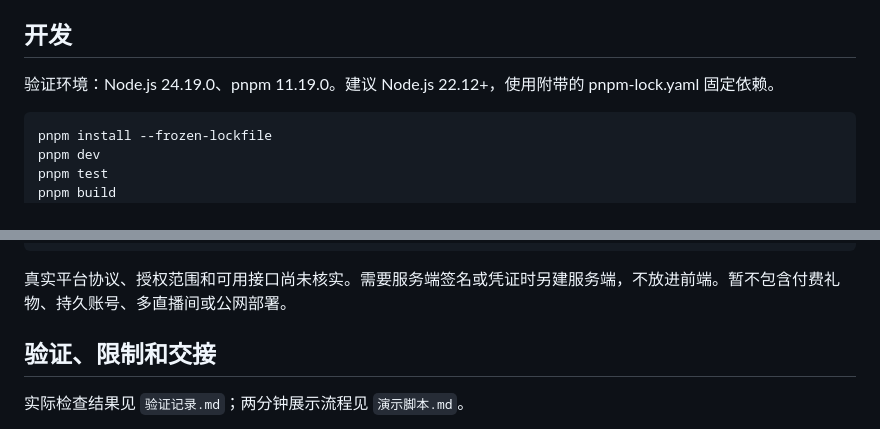
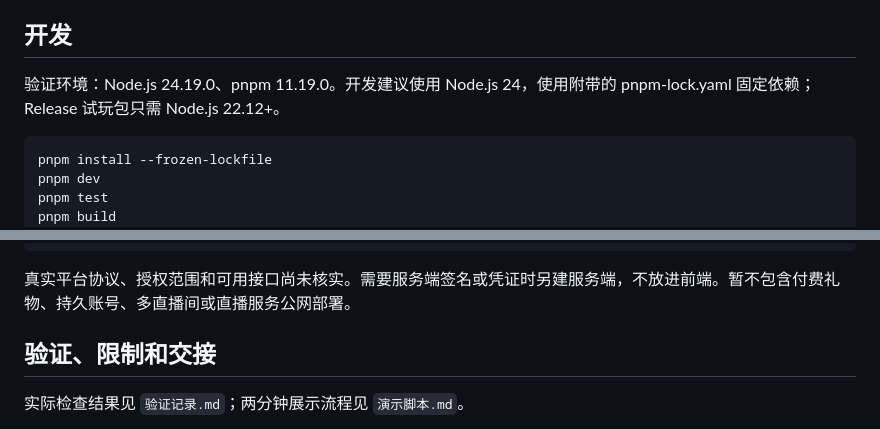
Before and after one commit to tenyear-10/danmu-nightwatch, a Markdown page: README.md, 2 parts joined by grey strips. GitHub-like rendering.

Commit message:
Clarify runtime requirements and Pages scope

````diff
--- a/README.md
+++ b/README.md
@@ -26,7 +26,7 @@ node tools/serve.mjs
 
 ## 开发
 
-验证环境：Node.js 24.19.0、pnpm 11.19.0。建议 Node.js 22.12+，使用附带的 pnpm-lock.yaml 固定依赖。
+验证环境：Node.js 24.19.0、pnpm 11.19.0。开发建议使用 Node.js 24，使用附带的 pnpm-lock.yaml 固定依赖；Release 试玩包只需 Node.js 22.12+。
 
 ```sh
 pnpm install --frozen-lockfile
@@ -112,7 +112,7 @@ tools/serve.mjs            无额外依赖的本地构建包服务器
 }
 ```
 
-真实平台协议、授权范围和可用接口尚未核实。需要服务端签名或凭证时另建服务端，不放进前端。暂不包含付费礼物、持久账号、多直播间或公网部署。
+真实平台协议、授权范围和可用接口尚未核实。需要服务端签名或凭证时另建服务端，不放进前端。暂不包含付费礼物、持久账号、多直播间或直播服务公网部署。
 
 ## 验证、限制和交接
 
````
